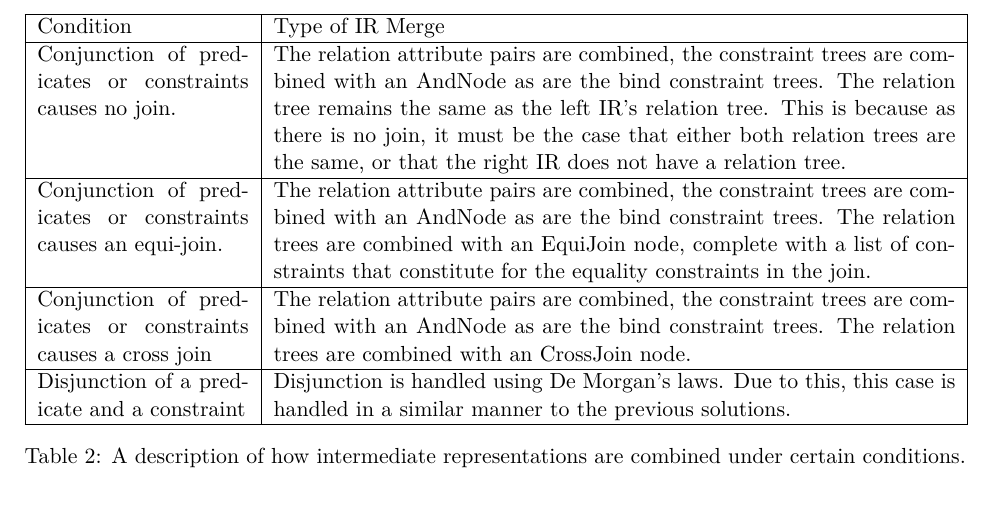
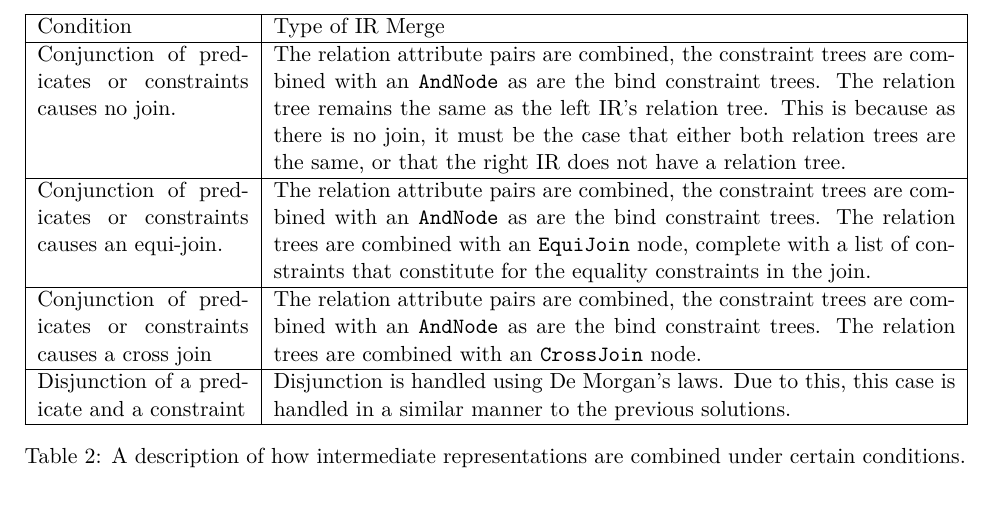
Before and after one commit to Tedworthy/ATLAST, a LaTeX document (report/report.tex): part of page 29 of 49, cut so that both start at the same text. Compiled offline with pdfLaTeX.

Commit message:
Placing references to Python classes in texttt

```diff
--- a/report/report.tex
+++ b/report/report.tex
@@ -1469,15 +1469,15 @@
         Conjunction of predicates or constraints causes an equi-join.
         &
         The relation attribute pairs are combined, the constraint trees are
-        combined with an AndNode as are the bind constraint trees. The relation
-        trees are combined with an EquiJoin node, complete with a list of
+        combined with an \texttt{AndNode} as are the bind constraint trees. The relation
+        trees are combined with an \texttt{EquiJoin} node, complete with a list of
         constraints that constitute for the equality constraints in the join.
         \\\hline
         Conjunction of predicates or constraints causes a cross join
         &
         The relation attribute pairs are combined, the constraint trees are
-        combined with an AndNode as are the bind constraint trees. The relation
-        trees are combined with an CrossJoin node.
+        combined with an \texttt{AndNode} as are the bind constraint trees. The relation
+        trees are combined with an \texttt{CrossJoin} node.
         \\\hline
         Disjunction of a predicate and a constraint
         &
```
Also changed, not shown: report/report.tex (2 more changed lines).
